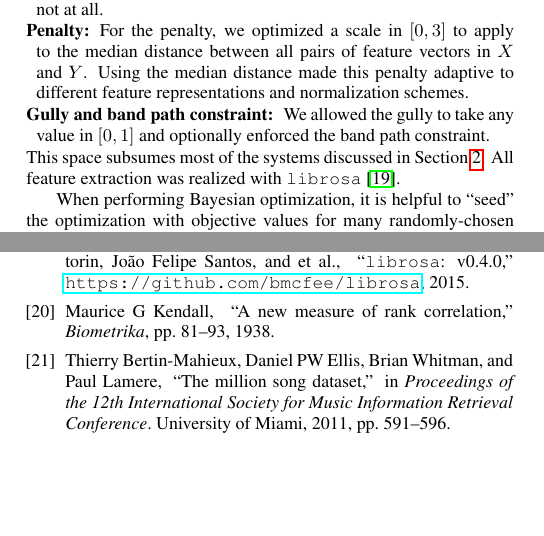
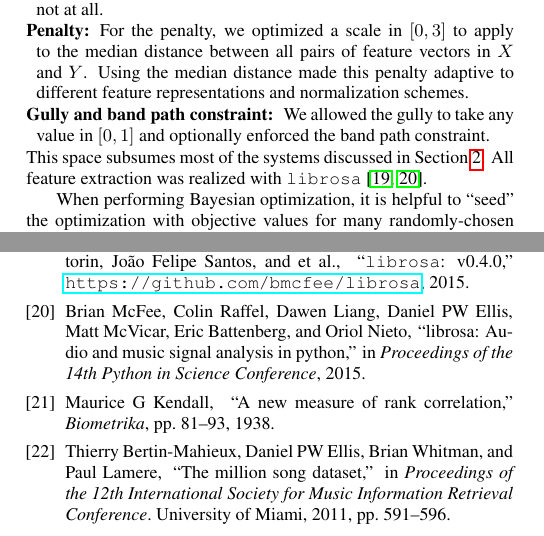
Before and after one commit to craffel/alignment-search-icassp2016, a LaTeX paper (paper.tex, which reads refs.bib): two parts of the columns of pages 3 and 5 of 5, joined at a grey line, cut so that both start at the same text, the shorter picture padded with empty space. Compiled offline with pdfLaTeX.

Commit message:
Add second librosa cite

```diff
--- a/paper.tex
+++ b/paper.tex
@@ -180,7 +180,7 @@ Using the median distance made this penalty adaptive to different feature repres
 \item[Gully and band path constraint:] We allowed the gully to take any value in $[0, 1]$ and optionally enforced the band path constraint.
 \end{description}
 This space subsumes most of the systems discussed in Section \ref{sec:dtw}.
-All feature extraction was realized with \texttt{librosa} \cite{mcfee2015librosa}.
+All feature extraction was realized with \texttt{librosa} \cite{mcfee2015librosa, mcfee2015librosa_scipy}.
 
 When performing Bayesian optimization, it is helpful to ``seed'' the optimization with objective values for many randomly-chosen parameter settings to ensure that the optimization thoroughly explores the possible parameter space.
 We computed the accuracy for 10,000 randomly configured alignment systems and seeded the optimizer with the 100 systems which achieved the lowest mean error.
--- a/refs.bib
+++ b/refs.bib
@@ -176,3 +176,10 @@
   year={2011},
   organization={University of Miami}
 }
+
+@inproceedings{mcfee2015librosa_scipy,
+  title={librosa: Audio and Music Signal Analysis in Python},
+  author={McFee, Brian and Raffel, Colin and Liang, Dawen and Ellis, Daniel PW and McVicar, Matt and Battenberg, Eric and Nieto, Oriol},
+  booktitle={Proceedings of the 14th Python in Science Conference},
+  year={2015}
+}
```
Also changed, not shown: paper.pdf.
